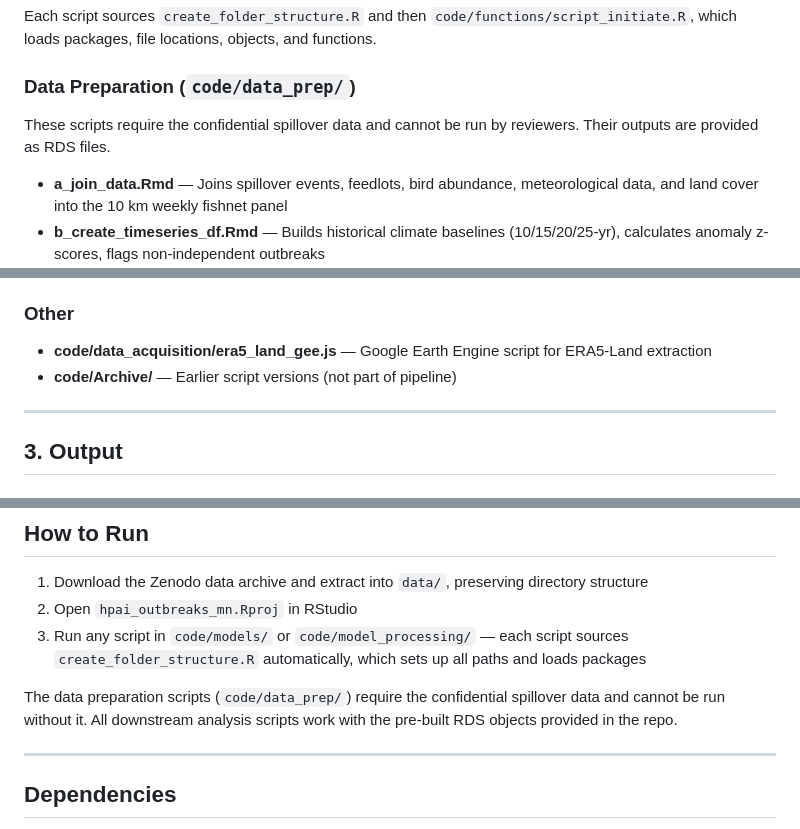
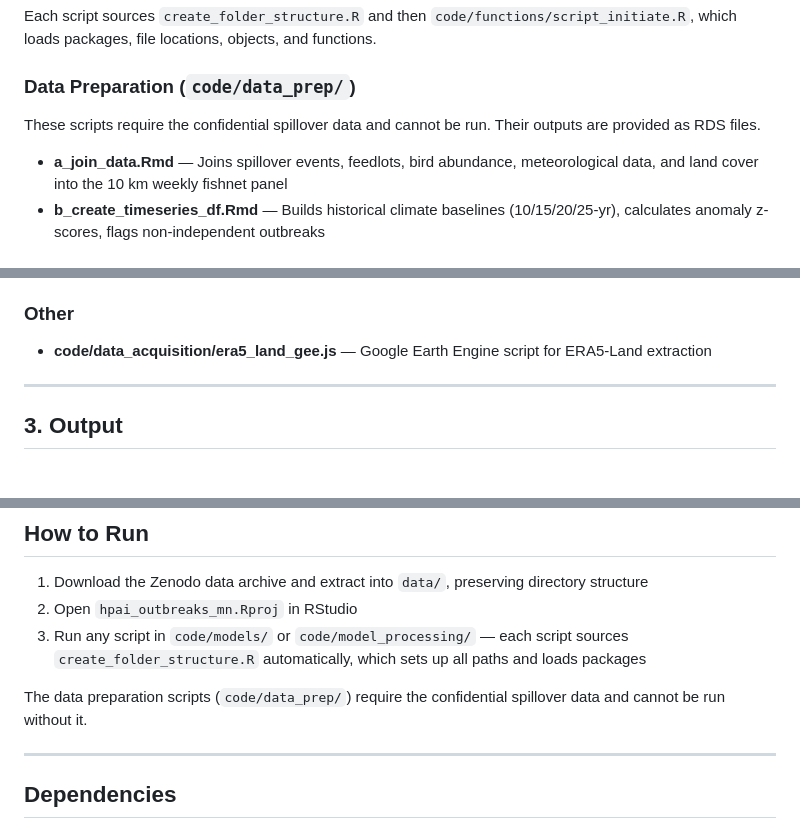
Before and after one commit to mooneyfin/hpai_outbreaks_mn, a Markdown page: README.md, 3 parts joined by grey strips. GitHub-like rendering.

```diff
--- a/README.md
+++ b/README.md
@@ -75,7 +75,7 @@ Each script sources `create_folder_structure.R` and then `code/functions/script_
 
 ### Data Preparation (`code/data_prep/`)
 
-These scripts require the confidential spillover data and cannot be run by reviewers. Their outputs are provided as RDS files.
+These scripts require the confidential spillover data and cannot be run. Their outputs are provided as RDS files.
 
 * **a_join_data.Rmd** — Joins spillover events, feedlots, bird abundance, meteorological data, and land cover into the 10 km weekly fishnet panel
 * **b_create_timeseries_df.Rmd** — Builds historical climate baselines (10/15/20/25-yr), calculates anomaly z-scores, flags non-independent outbreaks
@@ -113,7 +113,6 @@ Exploratory analyses not part of the main pipeline:
 ### Other
 
 * **code/data_acquisition/era5_land_gee.js** — Google Earth Engine script for ERA5-Land extraction
-* **code/Archive/** — Earlier script versions (not part of pipeline)
 
 ---
 
@@ -201,7 +199,7 @@ hpai_outbreaks_mn/
 2. Open `hpai_outbreaks_mn.Rproj` in RStudio
 3. Run any script in `code/models/` or `code/model_processing/` — each script sources `create_folder_structure.R` automatically, which sets up all paths and loads packages
 
-The data preparation scripts (`code/data_prep/`) require the confidential spillover data and cannot be run without it. All downstream analysis scripts work with the pre-built RDS objects provided in the repo.
+The data preparation scripts (`code/data_prep/`) require the confidential spillover data and cannot be run without it.
 
 ---
 
```
Also changed, not shown: other parts of README.md (+3 -4 lines).
